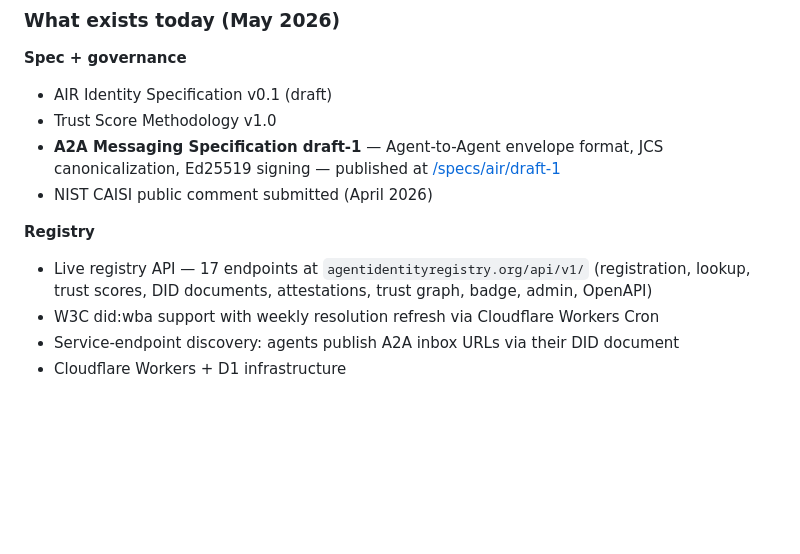
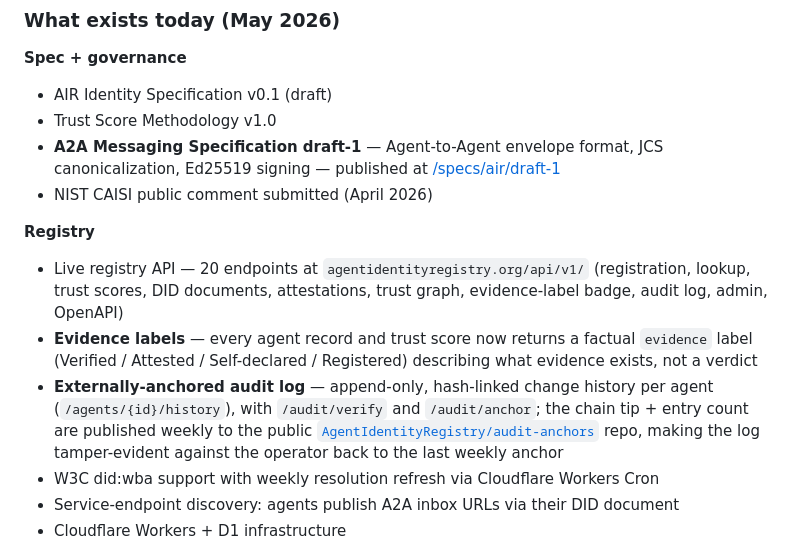
Before and after one commit to AgentIdentityRegistry/agent-identity-registry, a Markdown page: ROADMAP.md, the part around one of its changes. Drawn GitHub-style; blank space fills up the shorter version.

```diff
--- a/ROADMAP.md
+++ b/ROADMAP.md
@@ -17,7 +17,9 @@ AIR has graduated from "early development" to **a working production system with
 - NIST CAISI public comment submitted (April 2026)
 
 **Registry**
-- Live registry API — 17 endpoints at `agentidentityregistry.org/api/v1/` (registration, lookup, trust scores, DID documents, attestations, trust graph, badge, admin, OpenAPI)
+- Live registry API — 20 endpoints at `agentidentityregistry.org/api/v1/` (registration, lookup, trust scores, DID documents, attestations, trust graph, evidence-label badge, audit log, admin, OpenAPI)
+- **Evidence labels** — every agent record and trust score now returns a factual `evidence` label (Verified / Attested / Self-declared / Registered) describing what evidence exists, not a verdict
+- **Externally-anchored audit log** — append-only, hash-linked change history per agent (`/agents/{id}/history`), with `/audit/verify` and `/audit/anchor`; the chain tip + entry count are published weekly to the public [`AgentIdentityRegistry/audit-anchors`](https://github.com/AgentIdentityRegistry/audit-anchors) repo, making the log tamper-evident against the operator back to the last weekly anchor
 - W3C did:wba support with weekly resolution refresh via Cloudflare Workers Cron
 - Service-endpoint discovery: agents publish A2A inbox URLs via their DID document
 - Cloudflare Workers + D1 infrastructure
```
Also changed, not shown: other parts of ROADMAP.md (+1 -1 lines), README.md (+16 -0 lines).
